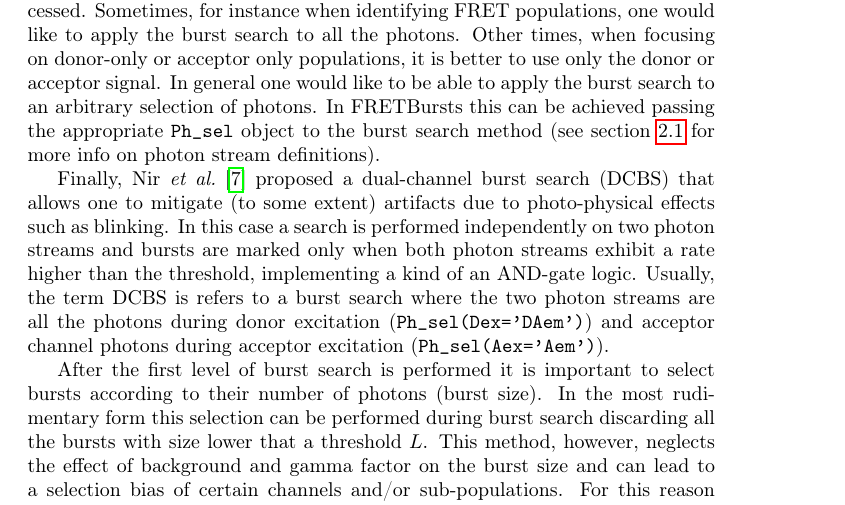
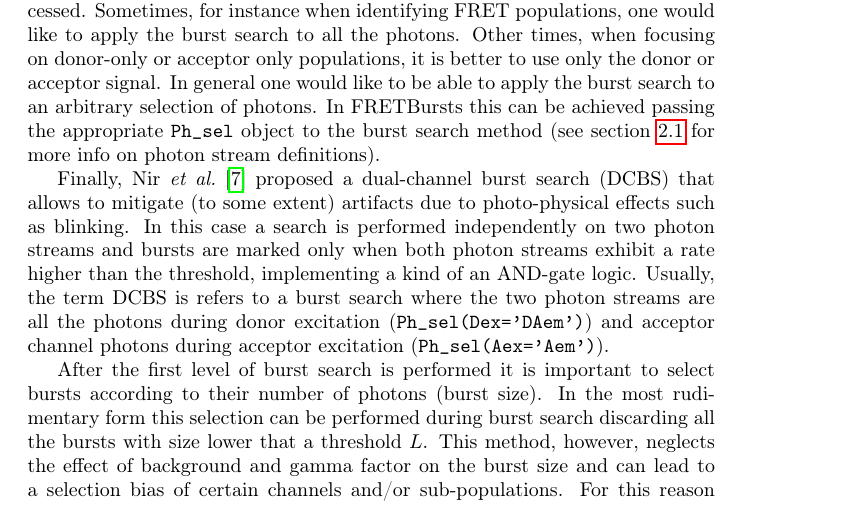
Before and after one commit to tritemio/fretbursts_paper, a LaTeX paper (main.tex, which reads burst-search.tex): part of page 10 of 15, cut so that both start at the same text. Compiled offline with pdfLaTeX.

Commit message:
edited burst-search.tex

```diff
--- a/burst-search.tex
+++ b/burst-search.tex
@@ -34,7 +34,7 @@ the appropriate \verb|Ph_sel| object to the burst search method (see
 section~\ref{sec:ph_streams} for more info on photon stream definitions).
 
 Finally, Nir~\textit{et al.}~\cite{Nir_2006} proposed a dual-channel burst
-search (DCBS) that allows one to mitigate (to some extent) artifacts due to
+search (DCBS) that allows to mitigate (to some extent) artifacts due to
 photo-physical effects such as blinking. In this case a search is performed
 independently on two photon streams and bursts are marked only when both photon
 streams exhibit a rate higher than the threshold,
```
